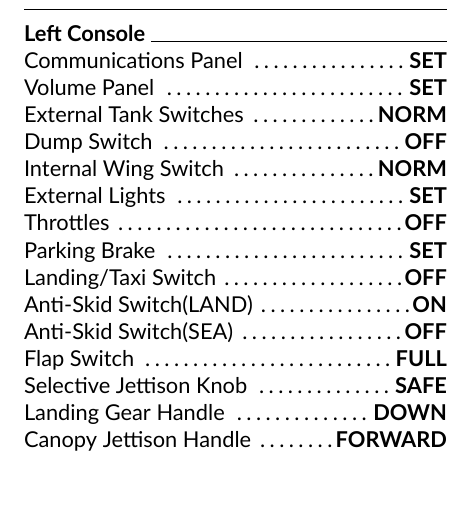
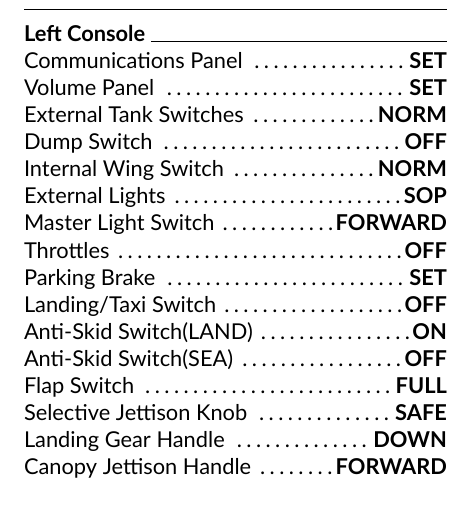
Before and after one commit to jkhoel/132-494-F18C-500, a LaTeX document (132-494-F18C-500.tex, which reads NormalProcedures.tex): part of one column of page 2 of 6, cut so that both start at the same text. Compiled offline with XeLaTeX; a missing font is replaced by an installed copy or a similar font.

Commit message:
Normal Procedures, Interior Checks: Added reference to Master Light Switch, and corrected External Lights to SOP

```diff
--- a/NormalProcedures.tex
+++ b/NormalProcedures.tex
@@ -15,7 +15,8 @@
     \cItem{External Tank Switches}{NORM}
     \cItem{Dump Switch}{OFF}
     \cItem{Internal Wing Switch}{NORM}
-    \cItem{External Lights}{SET}
+    \cItem{External Lights}{SOP}
+    \cItem{Master Light Switch}{FORWARD}
     \cItem{Throttles}{OFF}
     \cItem{Parking Brake}{SET}
     \cItem{Landing/Taxi Switch}{OFF}
```
